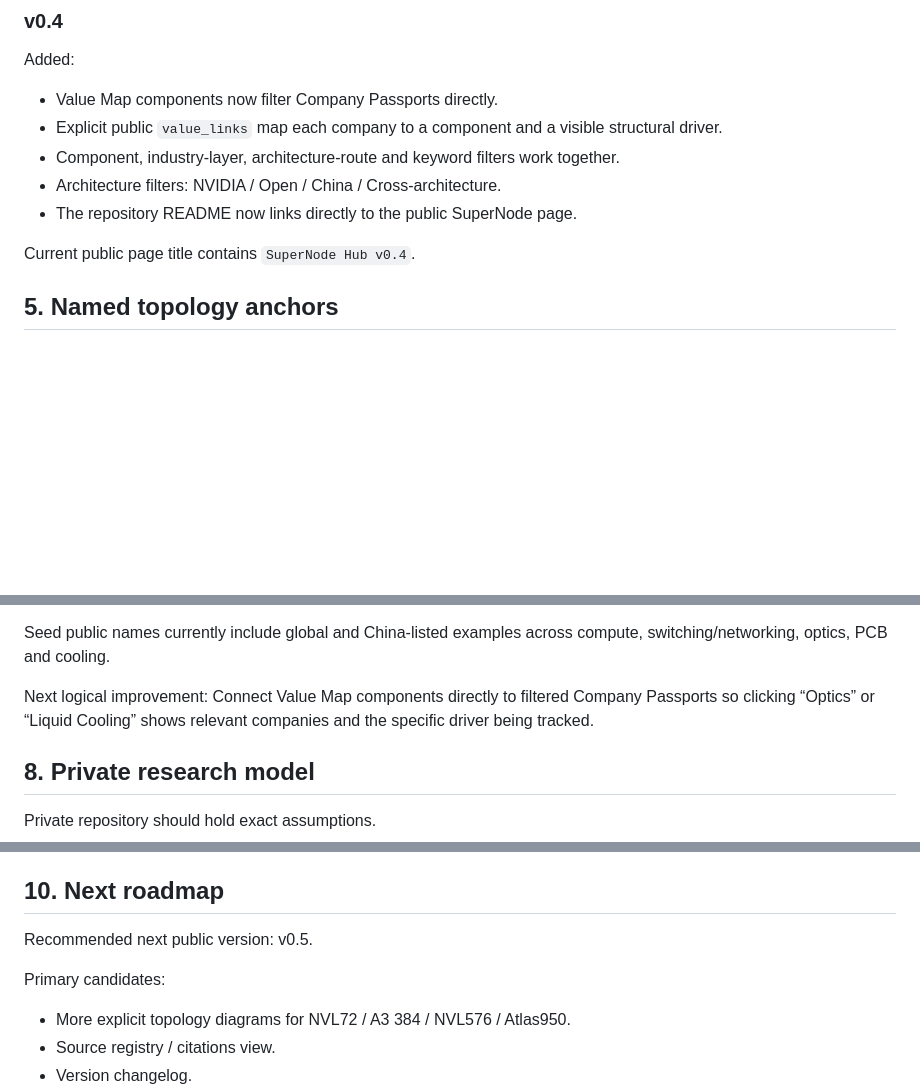
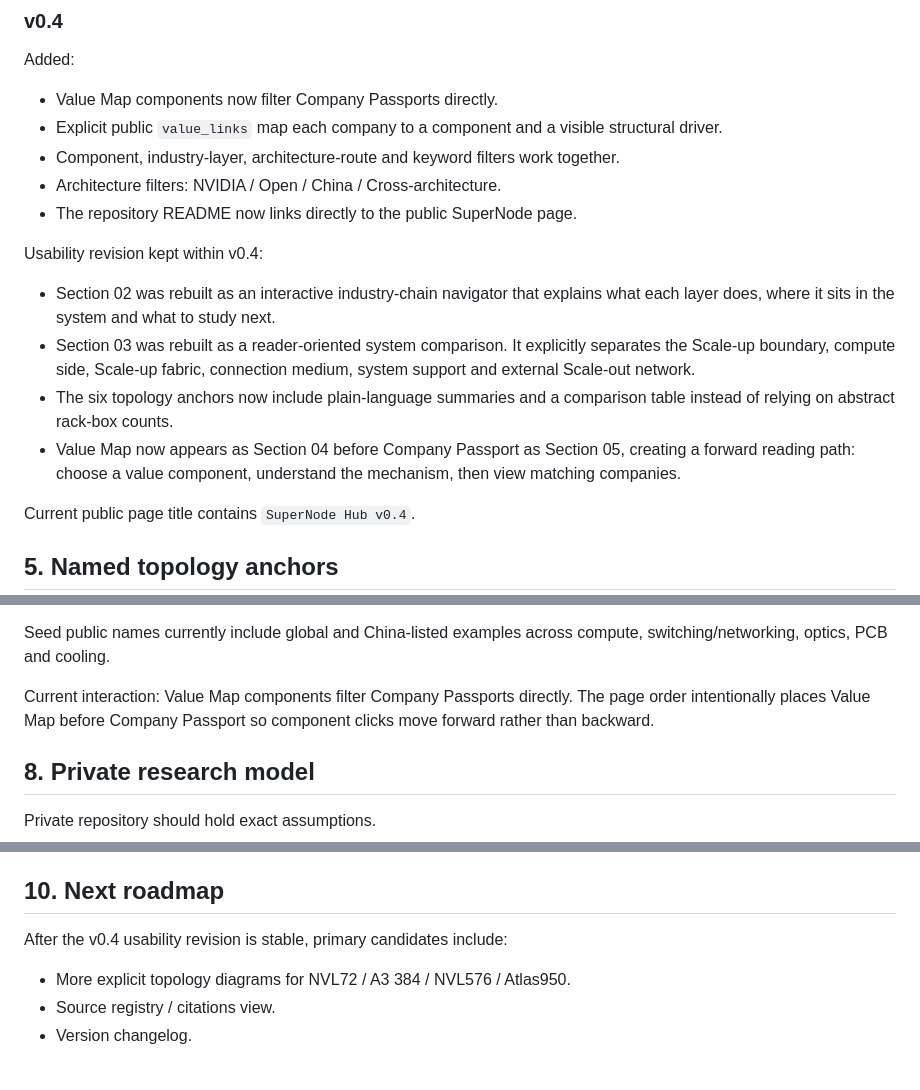
Before and after one commit to daisypku/semi-hub, a Markdown page: docs/CODEX_HANDOFF.md, 3 parts joined by grey strips. GitHub-like rendering; blank space fills up the shorter version.

Commit message:
Document the v0.4 usability revision

```diff
--- a/docs/CODEX_HANDOFF.md
+++ b/docs/CODEX_HANDOFF.md
@@ -81,6 +81,12 @@ Added:
 - Architecture filters: NVIDIA / Open / China / Cross-architecture.
 - The repository README now links directly to the public SuperNode page.
 
+Usability revision kept within v0.4:
+- Section 02 was rebuilt as an interactive industry-chain navigator that explains what each layer does, where it sits in the system and what to study next.
+- Section 03 was rebuilt as a reader-oriented system comparison. It explicitly separates the Scale-up boundary, compute side, Scale-up fabric, connection medium, system support and external Scale-out network.
+- The six topology anchors now include plain-language summaries and a comparison table instead of relying on abstract rack-box counts.
+- Value Map now appears as Section 04 before Company Passport as Section 05, creating a forward reading path: choose a value component, understand the mechanism, then view matching companies.
+
 Current public page title contains `SuperNode Hub v0.4`.
 
 ## 5. Named topology anchors
@@ -143,8 +149,8 @@ Never label a company an NVIDIA/Huawei supplier without public evidence or expli
 
 Seed public names currently include global and China-listed examples across compute, switching/networking, optics, PCB and cooling.
 
-Next logical improvement:
-Connect Value Map components directly to filtered Company Passports so clicking “Optics” or “Liquid Cooling” shows relevant companies and the specific driver being tracked.
+Current interaction:
+Value Map components filter Company Passports directly. The page order intentionally places Value Map before Company Passport so component clicks move forward rather than backward.
 
 ## 8. Private research model
 
@@ -207,9 +213,7 @@ Specific caution:
 
 ## 10. Next roadmap
 
-Recommended next public version: v0.5.
-
-Primary candidates:
+After the v0.4 usability revision is stable, primary candidates include:
 - More explicit topology diagrams for NVL72 / A3 384 / NVL576 / Atlas950.
 - Source registry / citations view.
 - Version changelog.
```
